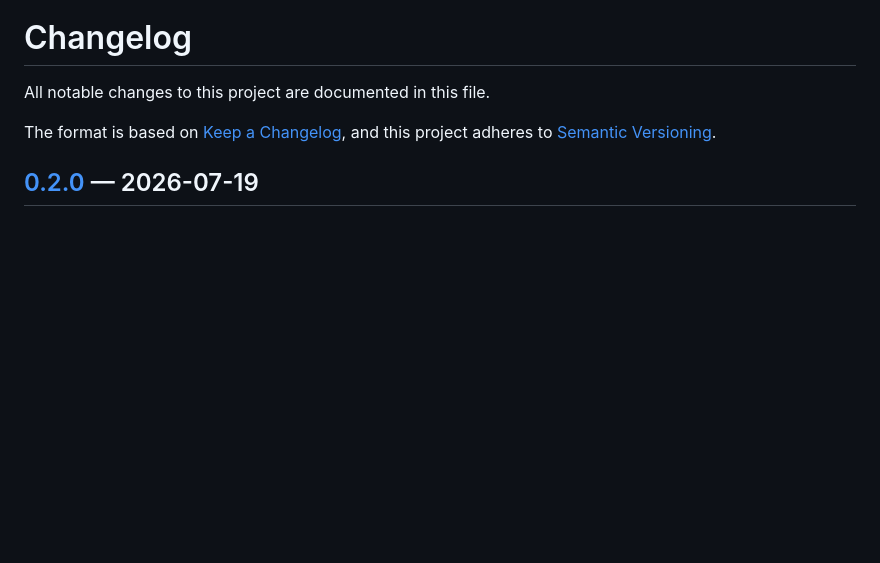
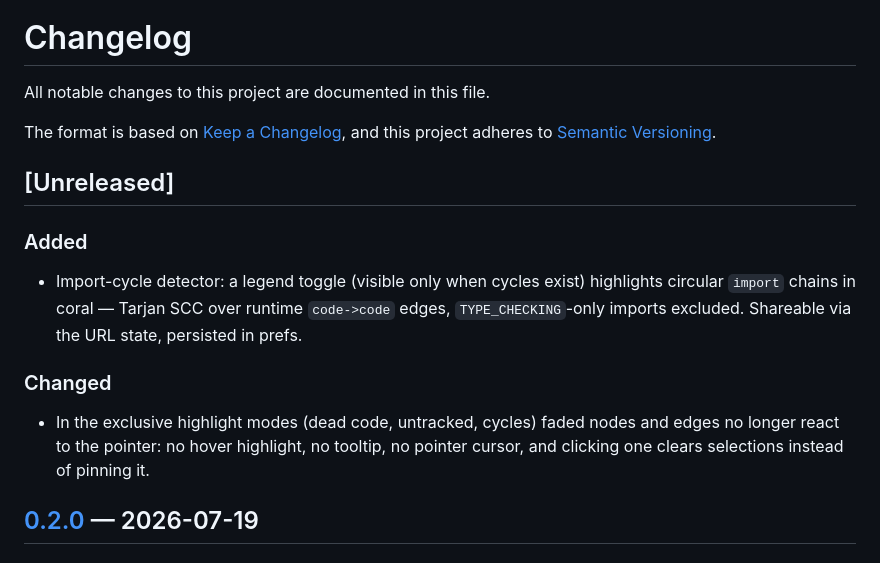
Before and after one commit to Mr-Freewan/build-graph, a Markdown page: CHANGELOG.md, the part around the change. Drawn GitHub-style; blank space fills up the shorter version.

```diff
--- a/CHANGELOG.md
+++ b/CHANGELOG.md
@@ -4,6 +4,22 @@ All notable changes to this project are documented in this file.
 
 The format is based on [Keep a Changelog](https://keepachangelog.com/en/1.1.0/),
 and this project adheres to [Semantic Versioning](https://semver.org/spec/v2.0.0.html).
+
+## [Unreleased]
+
+### Added
+
+- Import-cycle detector: a legend toggle (visible only when cycles exist)
+  highlights circular `import` chains in coral — Tarjan SCC over runtime
+  `code->code` edges, `TYPE_CHECKING`-only imports excluded. Shareable via
+  the URL state, persisted in prefs.
+
+### Changed
+
+- In the exclusive highlight modes (dead code, untracked, cycles) faded
+  nodes and edges no longer react to the pointer: no hover highlight, no
+  tooltip, no pointer cursor, and clicking one clears selections instead
+  of pinning it.
 
 ## [0.2.0] — 2026-07-19
 
```
Also changed, not shown: README.md (+4 -2 lines), docs/guide.md (+10 -0 lines), docs/media/guide/15-cycles.png (added), 4 other files.
